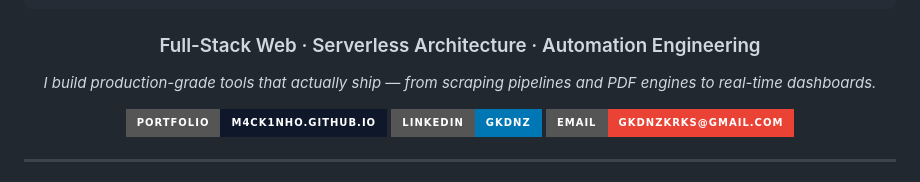
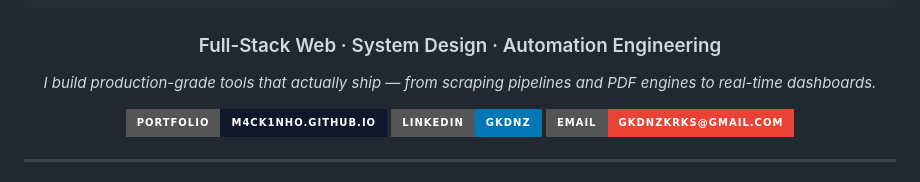
Before and after one commit to m4ck1nho/m4ck1nho, a Markdown page: README.md, the part around the change. GitHub-like rendering; badges without logos.

Commit message:
Update project focus in README section

````diff
--- a/README.md
+++ b/README.md
@@ -9,7 +9,7 @@
  ╚═════╝ ╚═════╝ ╚═╝  ╚═╝╚═════╝ ╚══════╝╚═╝  ╚═══╝╚═╝╚══════╝
 ```
 
-### Full-Stack Web · Serverless Architecture · Automation Engineering
+### Full-Stack Web · System Design · Automation Engineering
 
 *I build production-grade tools that actually ship — from scraping pipelines and PDF engines to real-time dashboards.*
 
````
